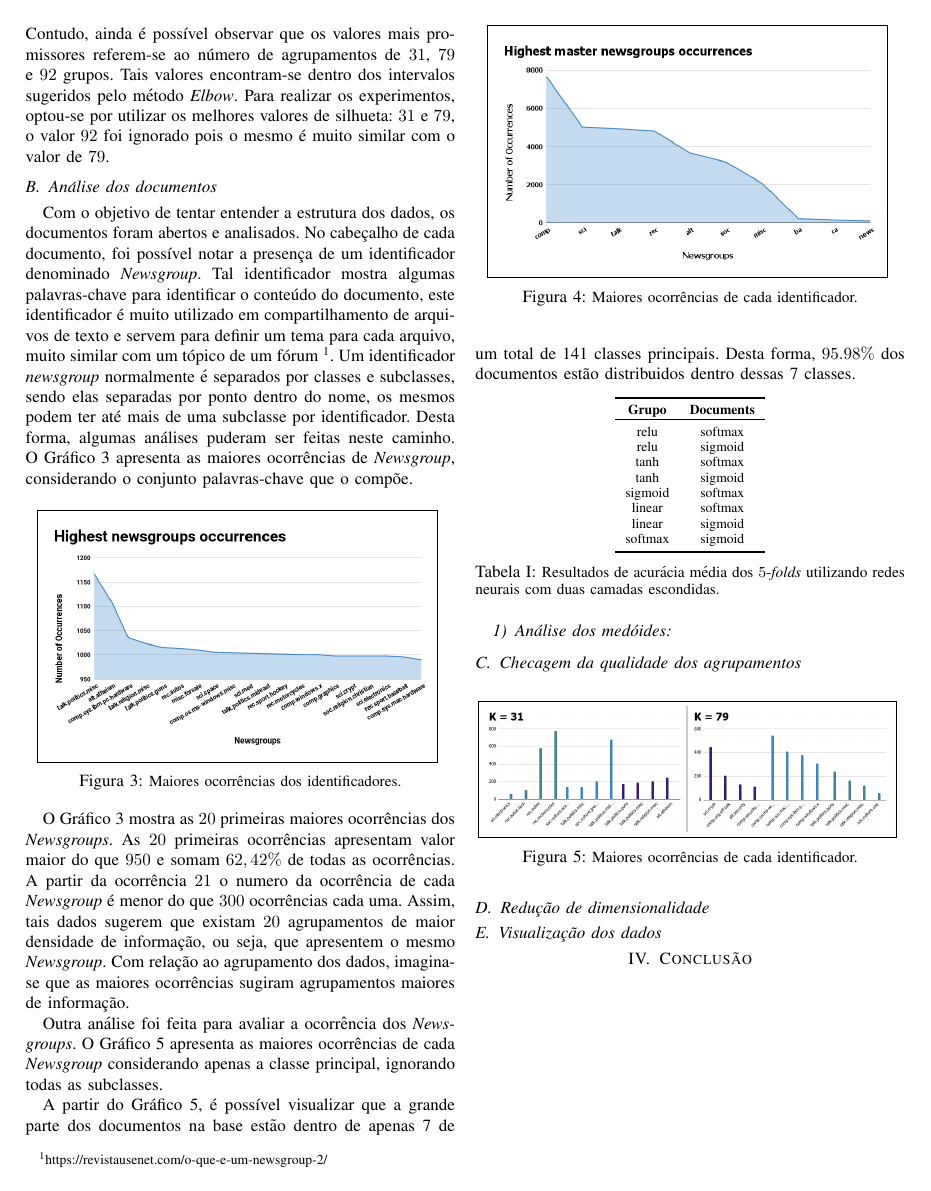
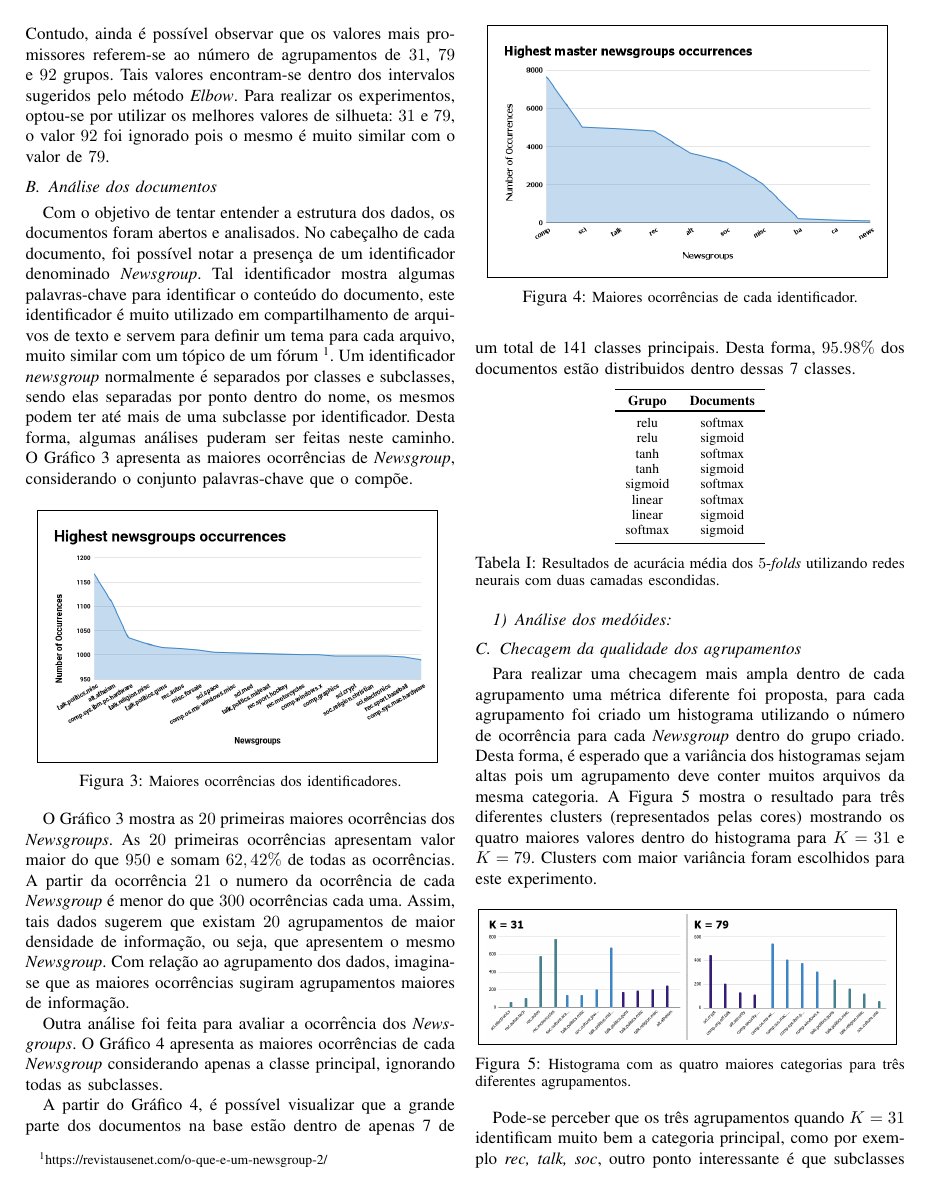
Before and after one commit to Brenolleite/Machine_Learning-MO444, a LaTeX paper (T3/report/report.tex): page 3 of 4. Compiled offline with pdfLaTeX; a missing font is replaced by an installed copy or a similar font; a LaTeX package or settings file that is missing is left out.

Commit message:
Report - Qualidade dos agrupamentos

```diff
--- a/T3/report/report.tex
+++ b/T3/report/report.tex
@@ -183,19 +183,25 @@ A partir do Gráfico \ref{fig:occurrence_word}, é possível visualizar que a gr
 \subsection{Checagem da qualidade dos agrupamentos}
 
 
-
+Para realizar uma checagem mais ampla dentro de cada agrupamento uma métrica diferente foi proposta, para cada agrupamento foi criado um histograma utilizando o número de ocorrência para cada \emph{Newsgroup} dentro do grupo criado. Desta forma, é esperado que a variância dos histogramas sejam altas pois um agrupamento deve conter muitos arquivos da mesma categoria. A Figura \ref{fig:clusters} mostra o resultado para três diferentes clusters (representados pelas cores) mostrando os quatro maiores valores dentro do histograma para $K = 31$ e $K = 79$. Clusters com maior variância foram escolhidos para este experimento.
 
 \begin{figure}[!h]
 	\centering
 	{
 		\fbox{\includegraphics[scale=0.25]{Images/clusters.png}}
 	}
-	\caption{\small Maiores ocorrências de cada identificador.}
-	\label{fig:occurrence_word}
+	\caption{\small Histograma com as quatro maiores categorias para três diferentes agrupamentos.}
+	\label{fig:clusters}
 \end{figure}
+
+Pode-se perceber que os três agrupamentos quando $K = 31$ identificam muito bem a categoria principal, como por exemplo \emph{rec, talk, soc}, outro ponto interessante é que subclasses similares são agrupadas mesmo quando a classe principal é diferente, como por exemplo as classes \emph{sci.eletronics} - \emph{rec.autos.tech} ambos arquivos possuem o tema de tecnologia e acabaram no mesmo agrupamento, o mesmo acontece com as classes \emph{alt.atheism} - \emph{talk.religion.misc}.
+
+Os resultados utilizando $K = 79$ foram bem similares, os agrupamentos continuaram focando nas classes principais. Desta forma, relacões entre diferentes categorias também aconteceram, como por exemplo \emph{sci.crypt} - \emph{comp.security}.
 
 
 \subsection{Redução de dimensionalidade}
+
+
 
 \begin{figure}[!h]
 	\centering
```
Also changed, not shown: T3/report/report.tex (2 more changed lines).
